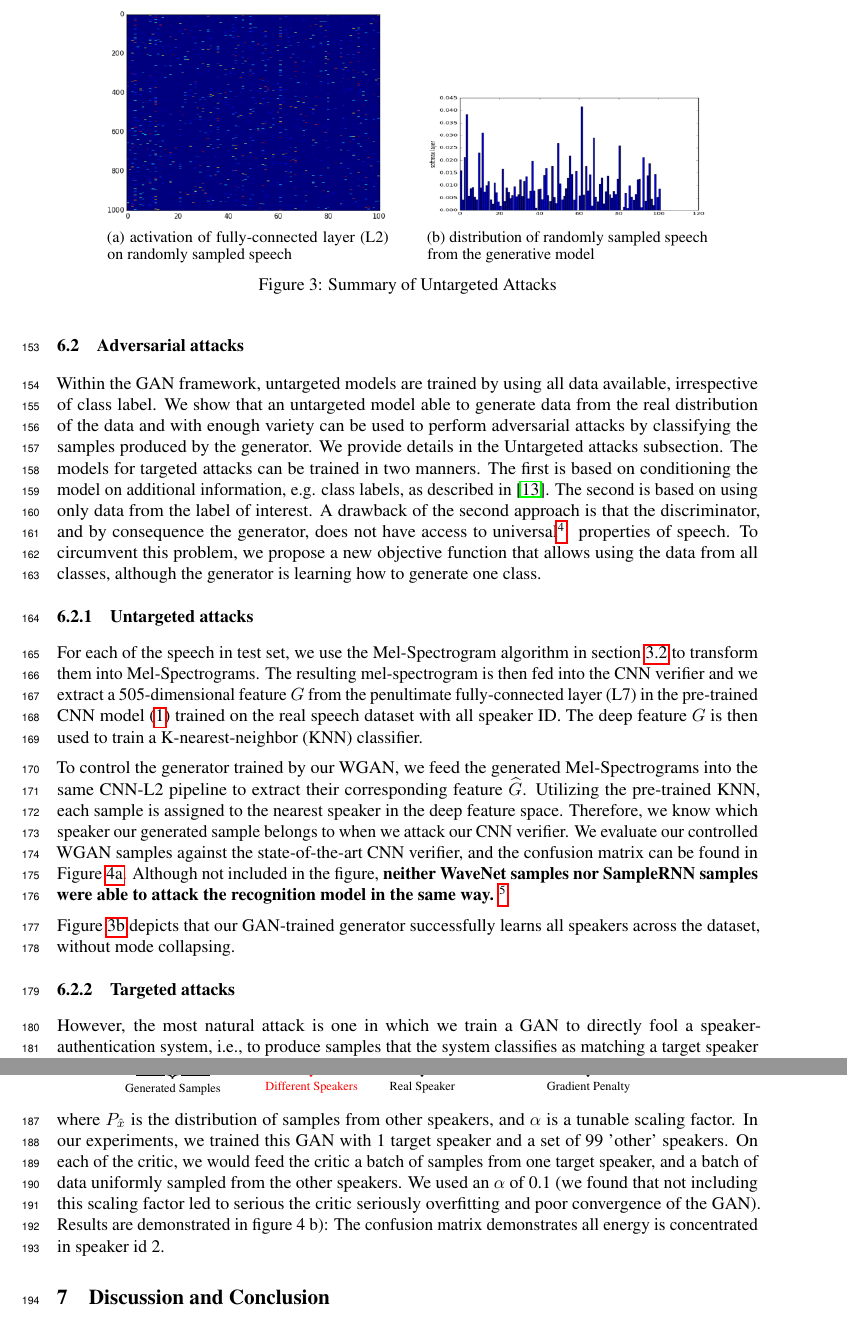
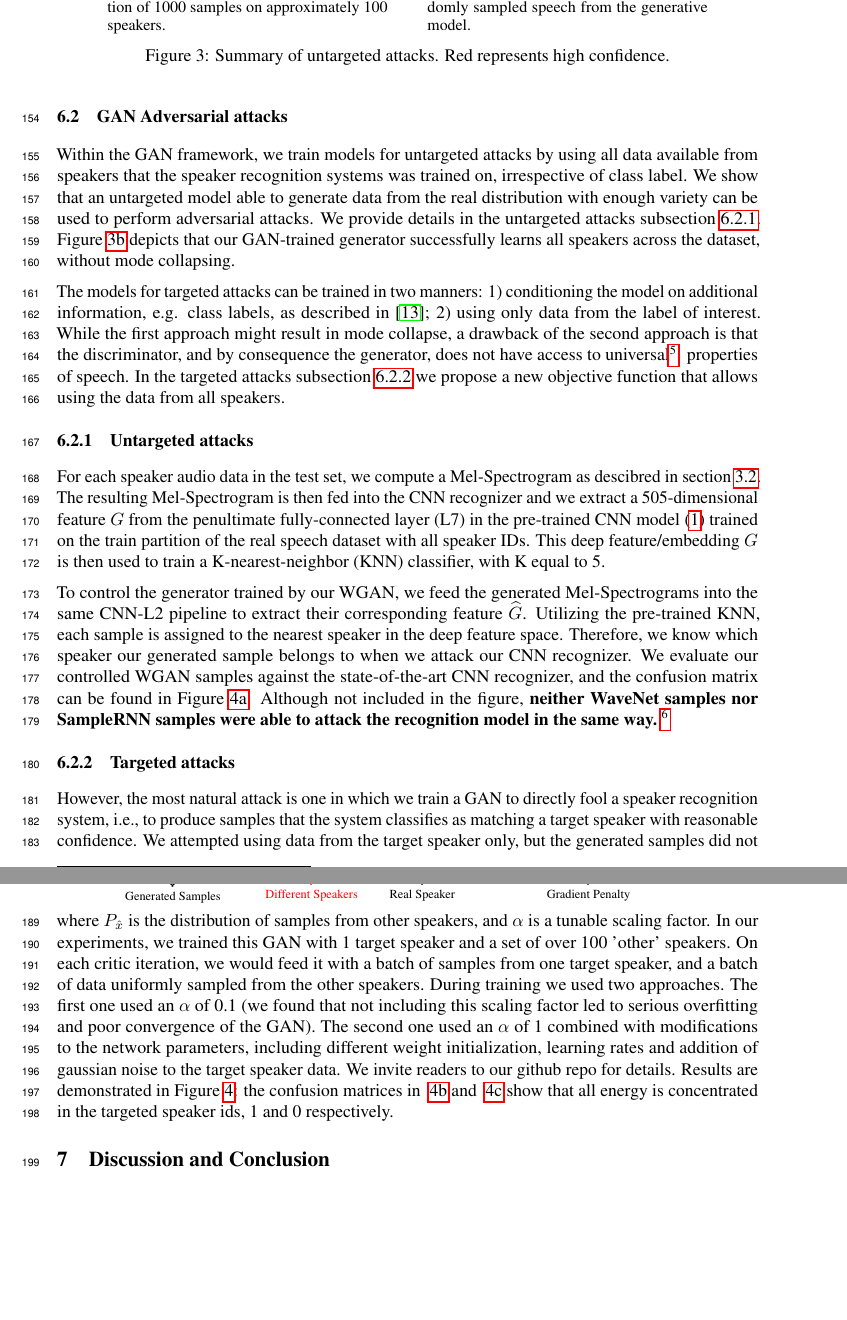
Before and after one commit to rafaelvalle/asrgen, a LaTeX paper (asrgan.tex, which reads res_adversarial.tex): two parts of pages 6 and 7 of 9, joined at a grey line, cut at the place of the change, the shorter picture padded with empty space. Compiled offline with pdfLaTeX.

Commit message:
refactoring

```diff
--- a/res_adversarial.tex
+++ b/res_adversarial.tex
@@ -22,36 +32,71 @@ Visual results are demonstrated below. We generally used the same parameters as
     \label{fig:samples_comparison}
 \end{figure}
 
-\subsection{Adversarial attacks}
+\subsection{GAN Adversarial attacks}
 
-Within the GAN framework, untargeted models are trained by using all data available, irrespective of class label. We show that an untargeted model able to generate data from the real distribution of the data and with enough variety can be used to perform adversarial attacks by classifying the samples produced by the generator. We provide details in the Untargeted attacks subsection.
-The models for targeted attacks can be trained in two manners. The first is based on conditioning the model on additional information, e.g. class labels, as described in~\cite{mirza2014conditional}. The second is based on using only data from the label of interest. A drawback of the second approach is that the discriminator, and by consequence the generator, does not have access to universal\footnote{We draw a parallel with Universal Background Models in speech}. properties of speech. To circumvent this problem, we propose a new objective function that allows using the data from all classes, although the generator is learning how to generate one class.
-
-\subsubsection{Untargeted attacks}
-
-For each of the speech in test set, we use the Mel-Spectrogram algorithm in section \ref{sub:processdata} to transform them into Mel-Spectrograms. The resulting mel-spectrogram is then fed into the CNN verifier and we extract a 505-dimensional feature $G$ from the penultimate fully-connected layer (L7) in the pre-trained CNN model (\ref{fig:CNN}) trained on the real speech dataset with all speaker ID. The deep feature $G$ is then used to train a K-nearest-neighbor (KNN) classifier.
-
-To control the generator trained by our WGAN, we feed the generated Mel-Spectrograms into the same CNN-L2 pipeline to extract their corresponding feature $\widehat G$. Utilizing the pre-trained KNN, each sample is assigned to the nearest speaker in the deep feature space. Therefore, we know which speaker our generated sample belongs to when we attack our CNN verifier. We evaluate our controlled WGAN samples against the state-of-the-art CNN verifier, and the confusion matrix can be found in Figure \ref{fig:conf_mat_cnn_knn}. Although not included in the figure, \textbf{neither WaveNet samples nor SampleRNN samples were able to attack the recognition model in the same way.} \footnote{We also use the old state-of-the-art GMM-UBM speaker verifier.}
-
-
+Within the GAN framework, we train models for untargeted attacks by using all
+data available from speakers that the speaker recognition systems was trained on,
+irrespective of class label. We show that an untargeted model able to generate
+data from the real distribution with enough variety can be used to perform
+adversarial attacks. We provide details in the untargeted attacks
+subsection \ref{sub:untargeted}. Figure~\ref{fig:histogram_untargeted} depicts
+that our GAN-trained generator successfully learns all speakers across the
+dataset, without mode collapsing.
 \begin{figure}[t]
     \centering
     \begin{subfigure}[b]{0.4\textwidth}
         \includegraphics[width=\textwidth]{./fig/conf_mat_untargeted.png}
-        \caption{activation of fully-connected layer (L2) on randomly sampled speech}
-        \label{fig:yoyo_untargeted}
+        \caption{Our speaker classifier's softmax distribution of 1000 samples
+        on approximately 100 speakers.}
+        \label{fig:cm_untargeted}
     \end{subfigure}
     \qquad
     \begin{subfigure}[b]{0.4\textwidth}
         \includegraphics[width=\textwidth]{./fig/histogram_untargeted.png}
-        \caption{distribution of randomly sampled speech from the generative model}
+        \caption{Our speaker classifier's distribution of randomly sampled
+        speech from the generative model.}
         \label{fig:histogram_untargeted}
     \end{subfigure}
-    \caption{Summary of Untargeted Attacks}
+    \caption{Summary of untargeted attacks. Red represents high confidence.}
     \label{fig:histogram_summary}
 \end{figure}
 
-Figure \ref{fig:histogram_untargeted} depicts that our GAN-trained generator successfully learns all speakers across the dataset, without mode collapsing.
+The models for targeted attacks can be trained in two manners: 1)
+conditioning the model on additional information, e.g. class labels, as
+described in~\cite{mirza2014conditional}; 2) using only data from the label
+of interest. While the first approach might result in mode collapse, a drawback
+of the second approach is that the discriminator, and by consequence the
+generator, does not have access to universal\footnote{We draw a parallel with
+Universal Background Models in speech.}. properties of speech. In the targeted
+attacks subsection \ref{sub:targeted} we propose a new objective function that allows
+using the data from all speakers.
+
+\subsubsection{Untargeted attacks}
+\label{sub:untargeted}
+For each speaker audio data in the test set, we compute a Mel-Spectrogram as
+descibred in section \ref{sub:processdata}. The resulting Mel-Spectrogram is
+then fed into the CNN recognizer and we extract a 505-dimensional feature $G$ from
+the penultimate fully-connected layer (L7) in the pre-trained CNN model
+(\ref{fig:CNN}) trained on the train partition of the real speech dataset with all
+speaker IDs.  This deep feature/embedding $G$ is then used to train a
+K-nearest-neighbor (KNN) classifier, with K equal to 5.
+
+To control the generator trained by our WGAN, we feed the generated
+Mel-Spectrograms into the same CNN-L2 pipeline to extract their corresponding
+feature $\widehat G$. Utilizing the pre-trained KNN, each sample is assigned to
+the nearest speaker in the deep feature space. Therefore, we know which speaker
+our generated sample belongs to when we attack our CNN recognizer. We evaluate our
+controlled WGAN samples against the state-of-the-art CNN recognizer, and the
+confusion matrix can be found in Figure \ref{fig:conf_mat_cnn_knn}. Although not
+included in the figure, \textbf{neither WaveNet samples nor SampleRNN samples
+were able to attack the recognition model in the same way.}~\footnote{Unlike our
+method, neither were they successful in attacking a GMM-UBM speaker recognizer.}
+
 
 \subsubsection{Targeted attacks}
-However, the most natural attack is one in which we train a GAN to directly fool a speaker-authentication system, i.e., to produce samples that the system classifies as matching a target speaker with reasonable confidence. To train our WGAN in this way, we propose a modification to the critic that allows it to learn differentiate between not only real samples and generated samples, but also between real speech samples from a target speaker and real speech samples from other speakers. We do this by adding a term to the critic's loss that encourages its discriminator to classify real speech samples from untargeted speakers as fake. The critic's loss $L_C$ becomes:
+\label{sub:targeted}
+However, the most natural attack is one in which we train a GAN to directly fool
+a speaker recognition system, i.e., to produce samples that the system
+classifies as matching a target speaker with reasonable confidence. We attempted
+using data from the target speaker only, but the generated samples did not fool
+the speaker recognition systems. To circumvent this, we propose a
@@ -58,6 +108,19 @@ However, the most natural attack is one in which we train a GAN to directly fool
 \begin{align}
     \underbrace{\underset{\boldsymbol{\widetilde{x}} \sim \mathbb{P}_{g}}{\mathbb{E}}  \big[D(\boldsymbol{\widetilde{x}})\big]}_\text{Generated Samples} \color{red} + \alpha * \underbrace{\underset{\boldsymbol{\dot{x}} \sim \mathbb{P}_{\dot{x}}}{\mathbb{E}}  \big[D(\boldsymbol{\dot{x}})\big]}_\text{Different Speakers} \color{black} - \underbrace{\underset{\boldsymbol{x} \sim \mathbb{P}_{r}}{\mathbb{E}}  \big[D(\boldsymbol{x})\big]}_\text{Real Speaker}  + \underbrace{\lambda \underset{\boldsymbol{\hat{x}} \sim \mathbb{P}_{\hat{x}}}{\mathbb{E}}  \big[(\lVert \nabla_{\boldsymbol{\hat{x}}} D(\boldsymbol{\hat{x}}) \rVert_2 - 1)^2\big]}_\text{Gradient Penalty}
 \end{align}
-where $P_{\hat{x}}$ is the distribution of samples from other speakers, and $\alpha$ is a tunable scaling factor. In our experiments, we trained this GAN with 1 target speaker and a set of 99 'other' speakers. On each of the critic, we would feed the critic a batch of samples from one target speaker, and a batch of data uniformly sampled from the other speakers. We used an $\alpha$ of 0.1 (we found that not including this scaling factor led to serious the critic seriously overfitting and poor convergence of the GAN). Results are demonstrated in figure 4 b): The confusion  matrix demonstrates all energy is concentrated in speaker id 2.
+where $P_{\hat{x}}$ is the distribution of samples from other speakers, and
+$\alpha$ is a tunable scaling factor. In our experiments, we trained this GAN
+with 1 target speaker and a set of over 100 'other' speakers. On each critic
+iteration, we would feed it with a batch of samples from one target speaker,
+and a batch of data uniformly sampled from the other speakers. During training
+we used two approaches. The first one used an $\alpha$ of 0.1 (we found that not
+including this scaling factor led to serious overfitting and poor convergence of
+the GAN). The second one used an $\alpha$ of 1 combined with modifications to
+the network parameters, including different weight initialization, learning
+rates and addition of gaussian noise to the target speaker data. We invite
+readers to our github repo for details. Results are demonstrated in Figure
+\ref{fig:confusion_matrices}: the confusion matrices in ~\ref{fig:conf_mat_cnn}
+and ~\ref{fig:conf_mat_cnn_spk0} show that all energy is concentrated in the
+targeted speaker ids, 1 and 0 respectively.
 \begin{figure}[t]
     \centering
```
Also changed, not shown: res_adversarial.tex (47 more changed lines).
